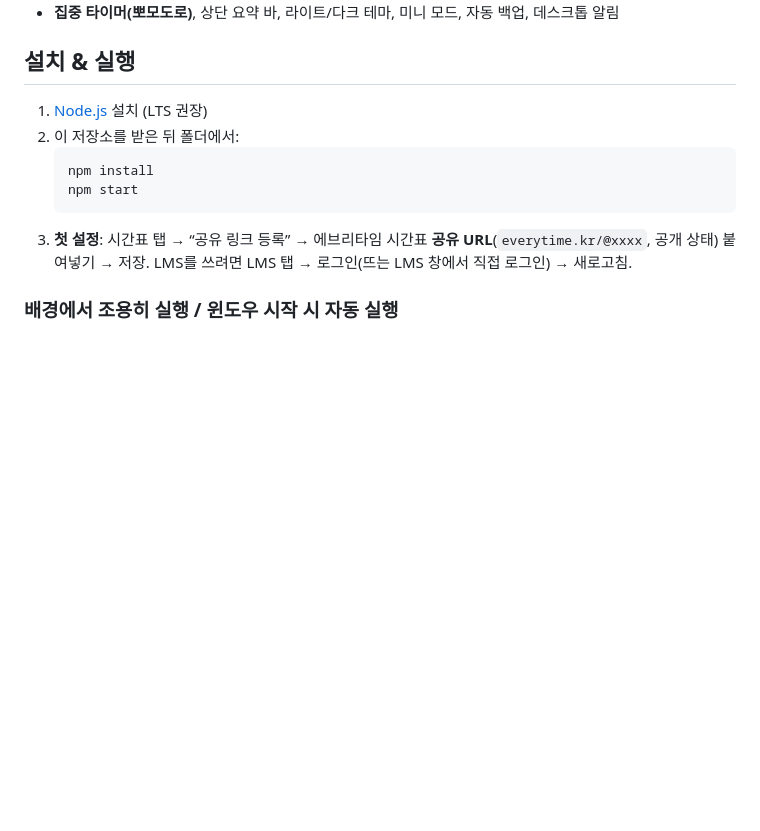
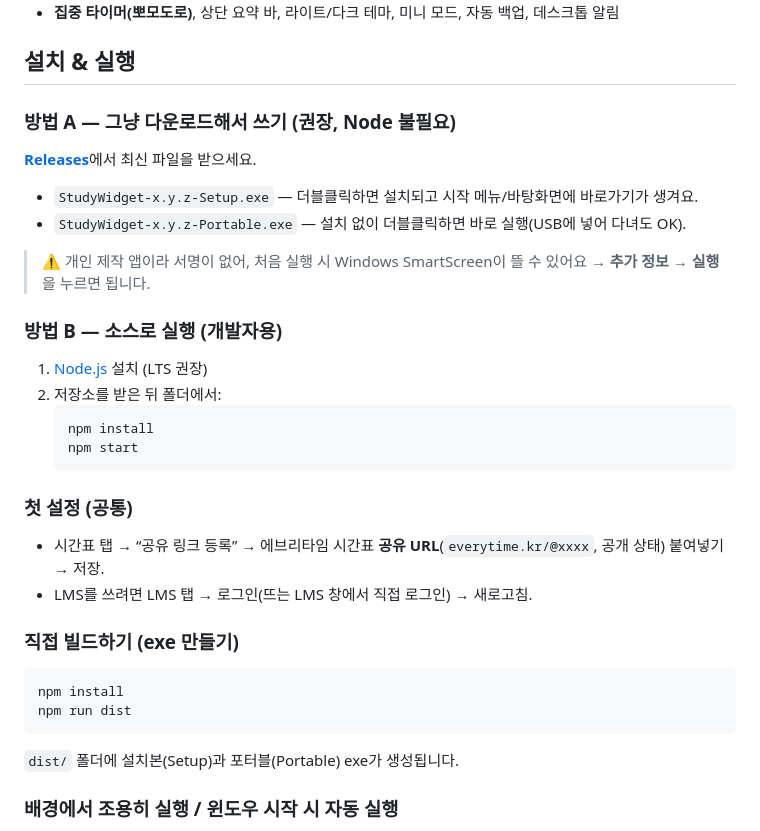
Before and after one commit to kjh3291/study-widget, a Markdown page: README.md, the part around the change. Drawn GitHub-style; blank space fills up the shorter version.

Commit message:
앱 아이콘 추가 + Windows exe 패키징(electron-builder)
- icon.png/icon.ico 추가, 창·작업표시줄 아이콘 연결(main.js)
- electron-builder 설정: NSIS 설치본 + 포터블 exe (npm run dist)
- README: 다운로드 설치(Node 불필요)/소스 실행/직접 빌드 안내
- 중복 ICO.play 아이콘 정리

Co-Authored-By: Claude Opus 4.8 <noreply@anthropic.com>

````diff
--- a/README.md
+++ b/README.md
@@ -21,14 +21,32 @@
 - **집중 타이머(뽀모도로)**, 상단 요약 바, 라이트/다크 테마, 미니 모드, 자동 백업, 데스크톱 알림
 
 ## 설치 & 실행
+
+### 방법 A — 그냥 다운로드해서 쓰기 (권장, Node 불필요)
+[**Releases**](https://github.com/kjh3291/study-widget/releases)에서 최신 파일을 받으세요.
+- `StudyWidget-x.y.z-Setup.exe` — 더블클릭하면 설치되고 시작 메뉴/바탕화면에 바로가기가 생겨요.
+- `StudyWidget-x.y.z-Portable.exe` — 설치 없이 더블클릭하면 바로 실행(USB에 넣어 다녀도 OK).
+
+> ⚠️ 개인 제작 앱이라 서명이 없어, 처음 실행 시 Windows SmartScreen이 뜰 수 있어요 → **추가 정보 → 실행**을 누르면 됩니다.
+
+### 방법 B — 소스로 실행 (개발자용)
 1. [Node.js](https://nodejs.org) 설치 (LTS 권장)
-2. 이 저장소를 받은 뒤 폴더에서:
+2. 저장소를 받은 뒤 폴더에서:
    ```bash
    npm install
    npm start
    ```
-3. **첫 설정**: 시간표 탭 → “공유 링크 등록” → 에브리타임 시간표 **공유 URL**(`everytime.kr/@xxxx`, 공개 상태) 붙여넣기 → 저장.
-   LMS를 쓰려면 LMS 탭 → 로그인(뜨는 LMS 창에서 직접 로그인) → 새로고침.
+
+### 첫 설정 (공통)
+- 시간표 탭 → “공유 링크 등록” → 에브리타임 시간표 **공유 URL**(`everytime.kr/@xxxx`, 공개 상태) 붙여넣기 → 저장.
+- LMS를 쓰려면 LMS 탭 → 로그인(뜨는 LMS 창에서 직접 로그인) → 새로고침.
+
+### 직접 빌드하기 (exe 만들기)
+```bash
+npm install
+npm run dist
+```
+`dist/` 폴더에 설치본(Setup)과 포터블(Portable) exe가 생성됩니다.
 
 ### 배경에서 조용히 실행 / 윈도우 시작 시 자동 실행
 - 폴더의 `시간표위젯.vbs`를 더블클릭하면 콘솔 없이 실행됩니다.
````
Also changed, not shown: icon.png (added), 5 other files.
